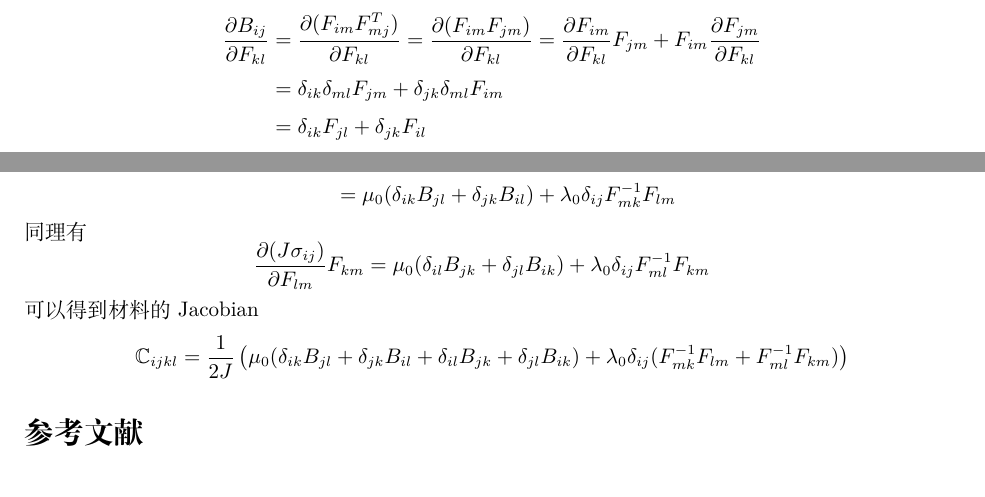
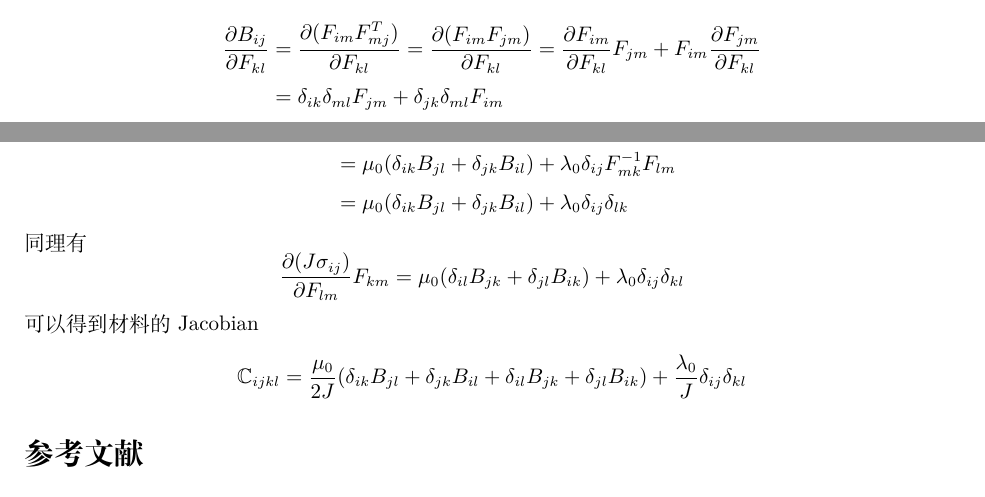
Before and after one commit to qzxuhui/LargeDeformation, a LaTeX document (document/umat_derivation.tex): two parts of pages 2 and 3 of 3 before the commit and two parts of pages 1 and 3 of 3 after it, joined at a grey line, cut so that both start at the same text. Compiled offline with XeLaTeX.

Commit message:
simplify the derivation about umat

```diff
--- a/document/umat_derivation.tex
+++ b/document/umat_derivation.tex
@@ -47,7 +47,6 @@ $$\frac{\partial I_3}{\partial \bm{A}}=\bm{A}^{\rm -T}\quad \frac{\partial I_3}{
         \frac{\partial B_{ij}}{\partial F_{kl}} & =\frac{\partial (F_{im}F_{mj}^T)}{\partial F_{kl}}=\frac{\partial (F_{im}F_{jm})}{\partial F_{kl}}
         =\frac{\partial F_{im}}{\partial F_{kl}}F_{jm} +F_{im} \frac{\partial F_{jm}}{\partial F_{kl}}                                               \\
                                                 & =\delta_{ik}\delta_{ml}F_{jm}+\delta_{jk}\delta_{ml}F_{im}                                         \\
-                                                & =\delta_{ik}F_{jl}+\delta_{jk}F_{il}
     \end{aligned}
 \end{equation*}
 $$\frac{\partial \ln J}{\partial F_{kl}}=\frac{1}{J}\frac{\partial J}{\partial F_{kl}}=\frac{1}{J}(JF_{lk}^{-1})=F_{lk}^{-1}$$
@@ -102,17 +101,18 @@ $$\frac{\partial (J\sigma_{ij})}{\partial F_{km}}=\frac{\partial \tau_{ij}}{\par
 \begin{equation*}
     \begin{aligned}
         \frac{\partial (J\sigma_{ij})}{\partial F_{km}}F_{lm} & =\mu_0(\delta_{ik}F_{jm}F_{lm}+\delta_{jk}F_{im}F_{lm}) + \lambda_0\delta_{ij}F_{mk}^{-1}F_{lm} \\
-                                                              & =\mu_0(\delta_{ik}B_{jl}+\delta_{jk}B_{il}) + \lambda_0\delta_{ij}F_{mk}^{-1}F_{lm}
+                                                              & =\mu_0(\delta_{ik}B_{jl}+\delta_{jk}B_{il}) + \lambda_0\delta_{ij}F_{mk}^{-1}F_{lm}\\
+                                                              & =\mu_0(\delta_{ik}B_{jl}+\delta_{jk}B_{il}) + \lambda_0\delta_{ij}\delta_{lk}
     \end{aligned}
 \end{equation*}
 同理有
 \begin{equation*}
     \begin{aligned}
-        \frac{\partial (J\sigma_{ij})}{\partial F_{lm}}F_{km} & =\mu_0(\delta_{il}B_{jk}+\delta_{jl}B_{ik}) + \lambda_0\delta_{ij}F_{ml}^{-1}F_{km}
+        \frac{\partial (J\sigma_{ij})}{\partial F_{lm}}F_{km} & =\mu_0(\delta_{il}B_{jk}+\delta_{jl}B_{ik}) + \lambda_0\delta_{ij}\delta_{kl}
     \end{aligned}
 \end{equation*}
 可以得到材料的Jacobian
-$$\mathbb{C}_{ijkl}=\frac{1}{2J}\left(\mu_0(\delta_{ik}B_{jl}+\delta_{jk}B_{il}+\delta_{il}B_{jk}+\delta_{jl}B_{ik}) +\lambda_0\delta_{ij}(F_{mk}^{-1}F_{lm}+F_{ml}^{-1}F_{km}) \right)$$
+$$\mathbb{C}_{ijkl}=\frac{\mu_0}{2J}(\delta_{ik}B_{jl}+\delta_{jk}B_{il}+\delta_{il}B_{jk}+\delta_{jl}B_{ik}) +\frac{\lambda_0}{J}\delta_{ij}\delta_{kl}$$
 
 
 
```
